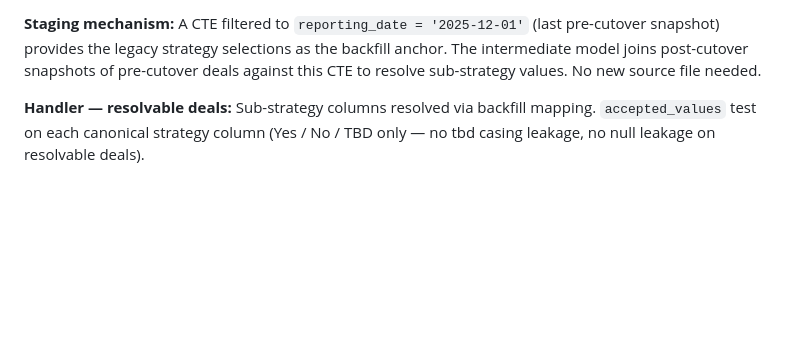
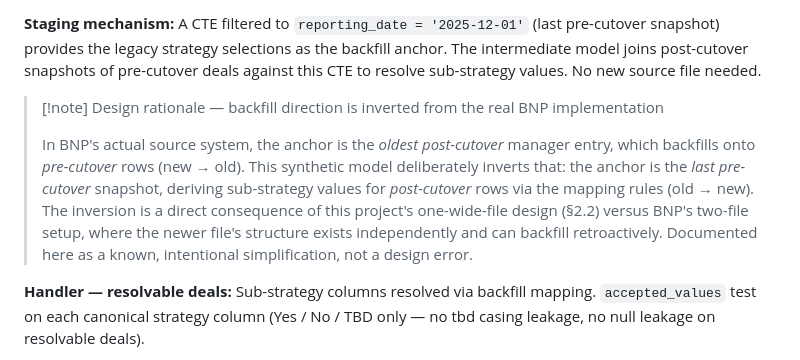
Before and after one commit to Krishuang-1116/private_capital_pipeline, a Markdown page: docs/pc_pipeline_synthetic_data_spec.md, the part around the change. Rendered like a GitHub page; blank space fills up the shorter version.

Commit message:
docs: clarify Defect 3 backfill direction vs real BNP implementation
Synthetic model uses pre-cutover anchor → post-cutover rows (old → new).
Real BNP uses post-cutover manager entry → pre-cutover rows (new → old).
Inversion is consequence of one-wide-file vs two-file setup.

```diff
--- a/docs/pc_pipeline_synthetic_data_spec.md
+++ b/docs/pc_pipeline_synthetic_data_spec.md
@@ -230,6 +230,10 @@ Deals entering Jan 2026 onward (post-cutover cohort) get post-cutover schema row
 Asset class (equity vs debt) is determined by the financing type anchor (`private_equity` or `private_debt`). Resolution is fully deterministic given the assumption that no pre-cutover deal has `real_estate = Yes` or `infrastructure = Yes` without a financing type anchor.
 
 **Staging mechanism:** A CTE filtered to `reporting_date = '2025-12-01'` (last pre-cutover snapshot) provides the legacy strategy selections as the backfill anchor. The intermediate model joins post-cutover snapshots of pre-cutover deals against this CTE to resolve sub-strategy values. No new source file needed.
+
+> [!note] Design rationale — backfill direction is inverted from the real BNP implementation
+>
+> In BNP's actual source system, the anchor is the *oldest post-cutover* manager entry, which backfills onto *pre-cutover* rows (new → old). This synthetic model deliberately inverts that: the anchor is the *last pre-cutover* snapshot, deriving sub-strategy values for *post-cutover* rows via the mapping rules (old → new). The inversion is a direct consequence of this project's one-wide-file design (§2.2) versus BNP's two-file setup, where the newer file's structure exists independently and can backfill retroactively. Documented here as a known, intentional simplification, not a design error.
 
 **Handler — resolvable deals:** Sub-strategy columns resolved via backfill mapping. `accepted_values` test on each canonical strategy column (Yes / No / TBD only — no tbd casing leakage, no null leakage on resolvable deals).
 
```
